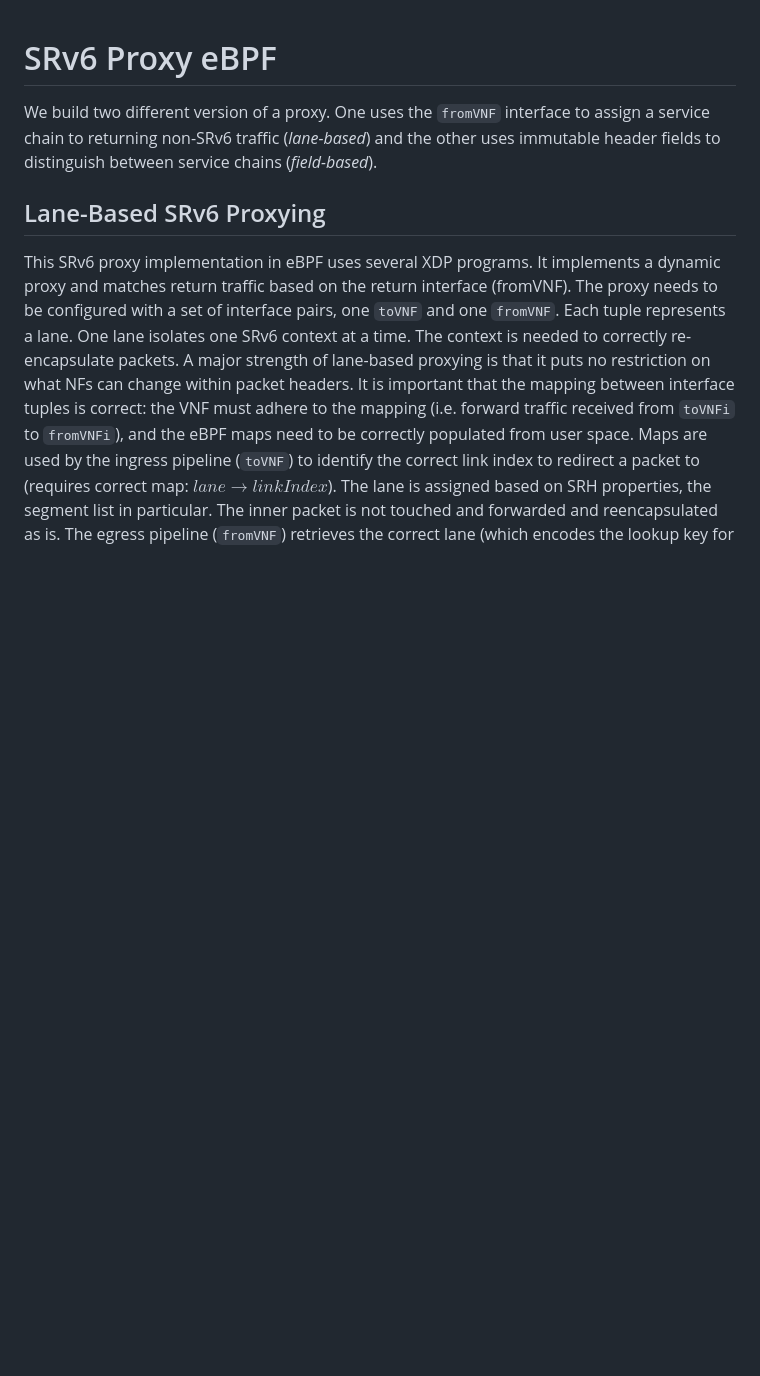
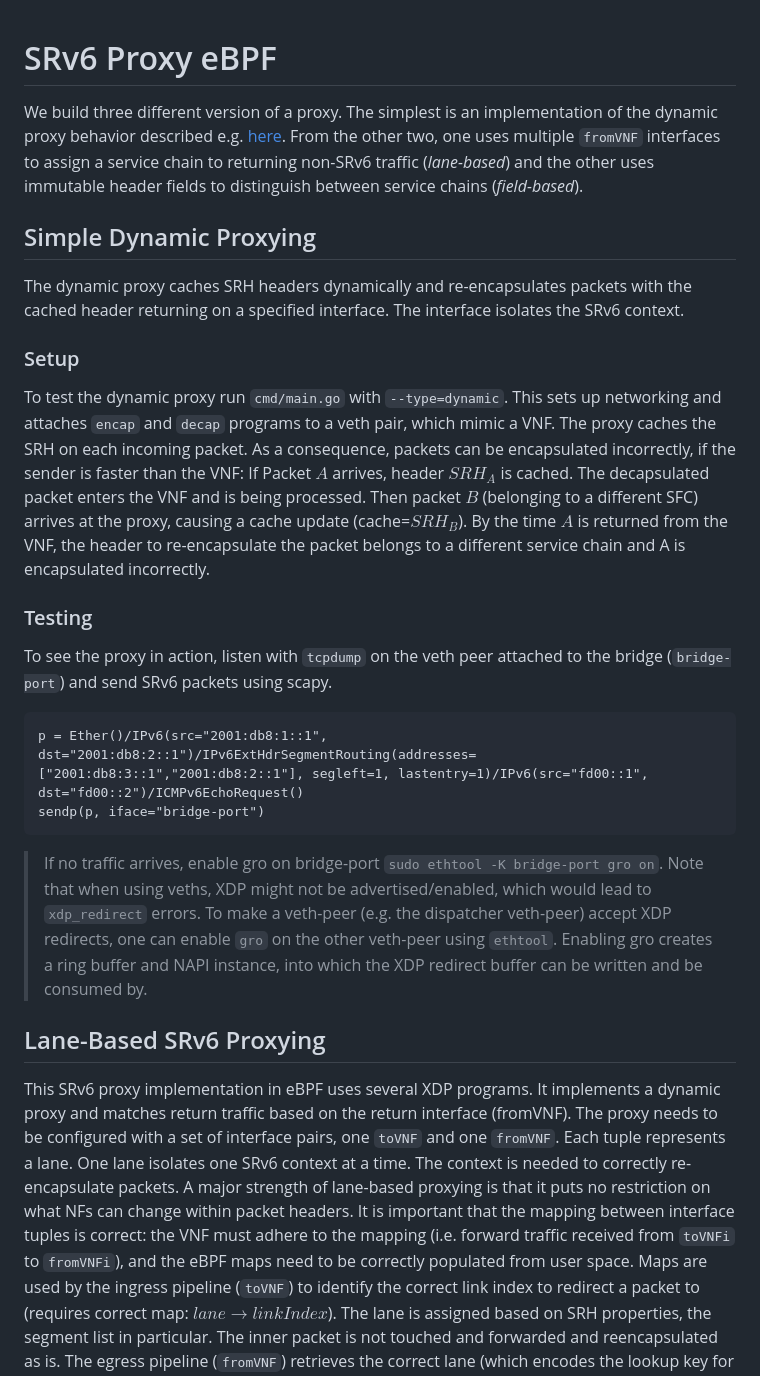
Before and after one commit to aljLab/thesis-a-labonte, a Markdown page: srv6-proxy-ebpf/README.md, the part around one of its changes. Rendered like a GitHub page; blank space fills up the shorter version.

````diff
--- a/srv6-proxy-ebpf/README.md
+++ b/srv6-proxy-ebpf/README.md
@@ -1,6 +1,23 @@
 # SRv6 Proxy eBPF
 
-We build two different version of a proxy. One uses the `fromVNF` interface to assign a service chain to returning non-SRv6 traffic (*lane-based*) and the other uses immutable header fields to distinguish between service chains (*field-based*).
+We build three different version of a proxy. The simplest is an implementation of the dynamic proxy behavior described e.g. [here](https://datatracker.ietf.org/doc/draft-ietf-spring-srv6-service-programming/). From the other two, one uses multiple `fromVNF` interfaces to assign a service chain to returning non-SRv6 traffic (*lane-based*) and the other uses immutable header fields to distinguish between service chains (*field-based*).
+
+## Simple Dynamic Proxying
+The dynamic proxy caches SRH headers dynamically and re-encapsulates packets with the cached header returning on a specified interface. The interface isolates the SRv6 context.
+
+### Setup
+To test the dynamic proxy run `cmd/main.go` with `--type=dynamic`. This sets up networking and attaches `encap` and `decap` programs to a veth pair, which mimic a VNF. The proxy caches the SRH on each incoming packet. As a consequence, packets can be encapsulated incorrectly, if the sender is faster than the VNF: If Packet $A$ arrives, header $SRH_{A}$ is cached. The decapsulated packet enters the VNF and is being processed. Then packet $B$ (belonging to a different SFC) arrives at the proxy, causing a cache update (cache=$SRH_{B}$). By the time $A$ is returned from the VNF, the header to re-encapsulate the packet belongs to a different service chain and A is encapsulated incorrectly.
+
+### Testing
+To see the proxy in action, listen with `tcpdump` on the veth peer attached to the bridge (`bridge-port`) and send SRv6 packets using scapy.
+```
+p = Ether()/IPv6(src="2001:db8:1::1", dst="2001:db8:2::1")/IPv6ExtHdrSegmentRouting(addresses=["2001:db8:3::1","2001:db8:2::1"], segleft=1, lastentry=1)/IPv6(src="fd00::1", dst="fd00::2")/ICMPv6EchoRequest()
+sendp(p, iface="bridge-port")
+```
+
+> If no traffic arrives, enable gro on bridge-port `sudo ethtool -K bridge-port gro on`.
+> Note that when using veths, XDP might not be advertised/enabled, which would lead to `xdp_redirect` errors. To make a veth-peer (e.g. the dispatcher veth-peer) accept XDP redirects, one can enable `gro` on the other veth-peer using `ethtool`.
+> Enabling gro creates a ring buffer and NAPI instance, into which the XDP redirect buffer can be written and be consumed by.
 
 ## Lane-Based SRv6 Proxying
 This SRv6 proxy implementation in eBPF uses several XDP programs.
````
Also changed, not shown: other parts of srv6-proxy-ebpf/README.md (+5 -5 lines), srv6-proxy-ebpf/proxy-comp.png, 4 other files.
